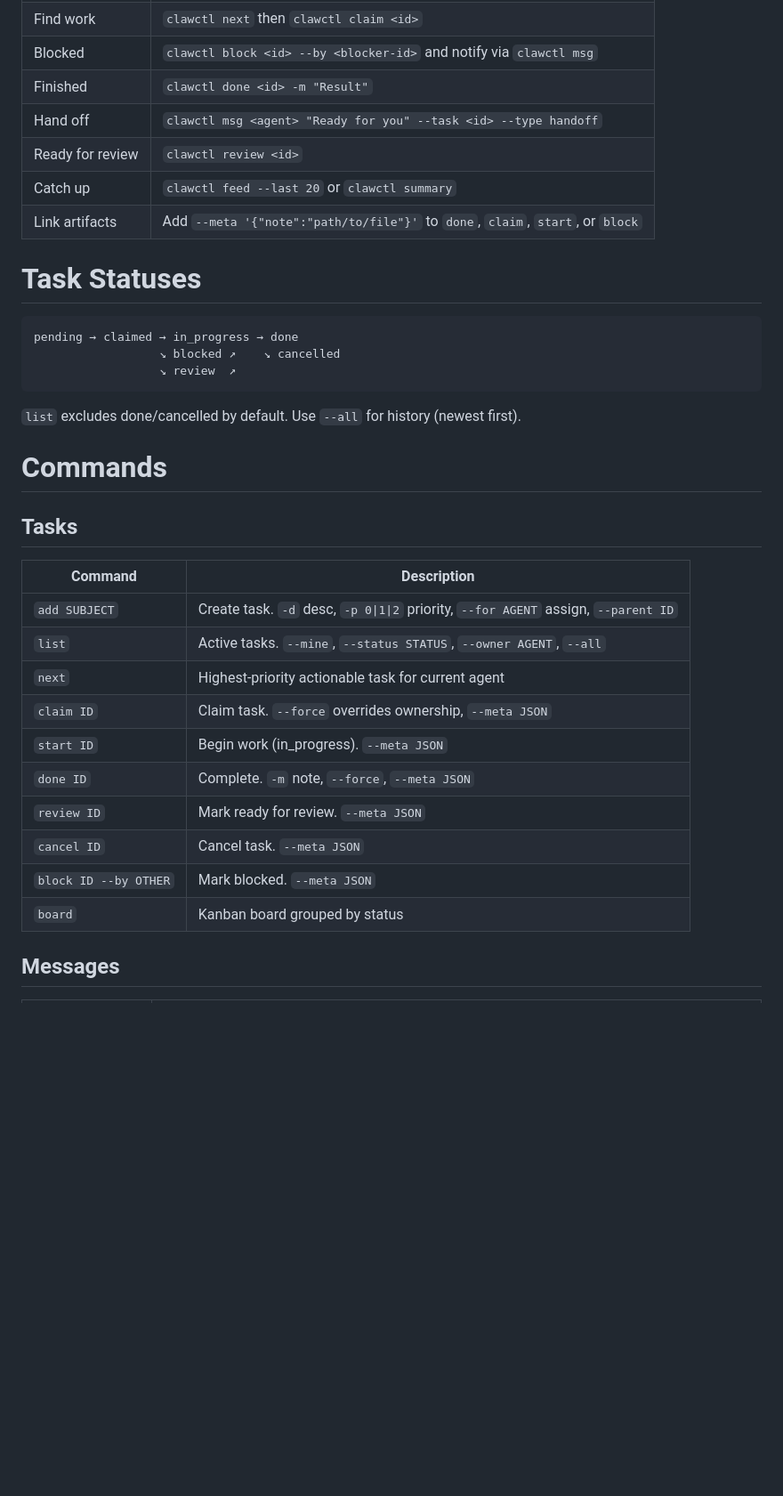
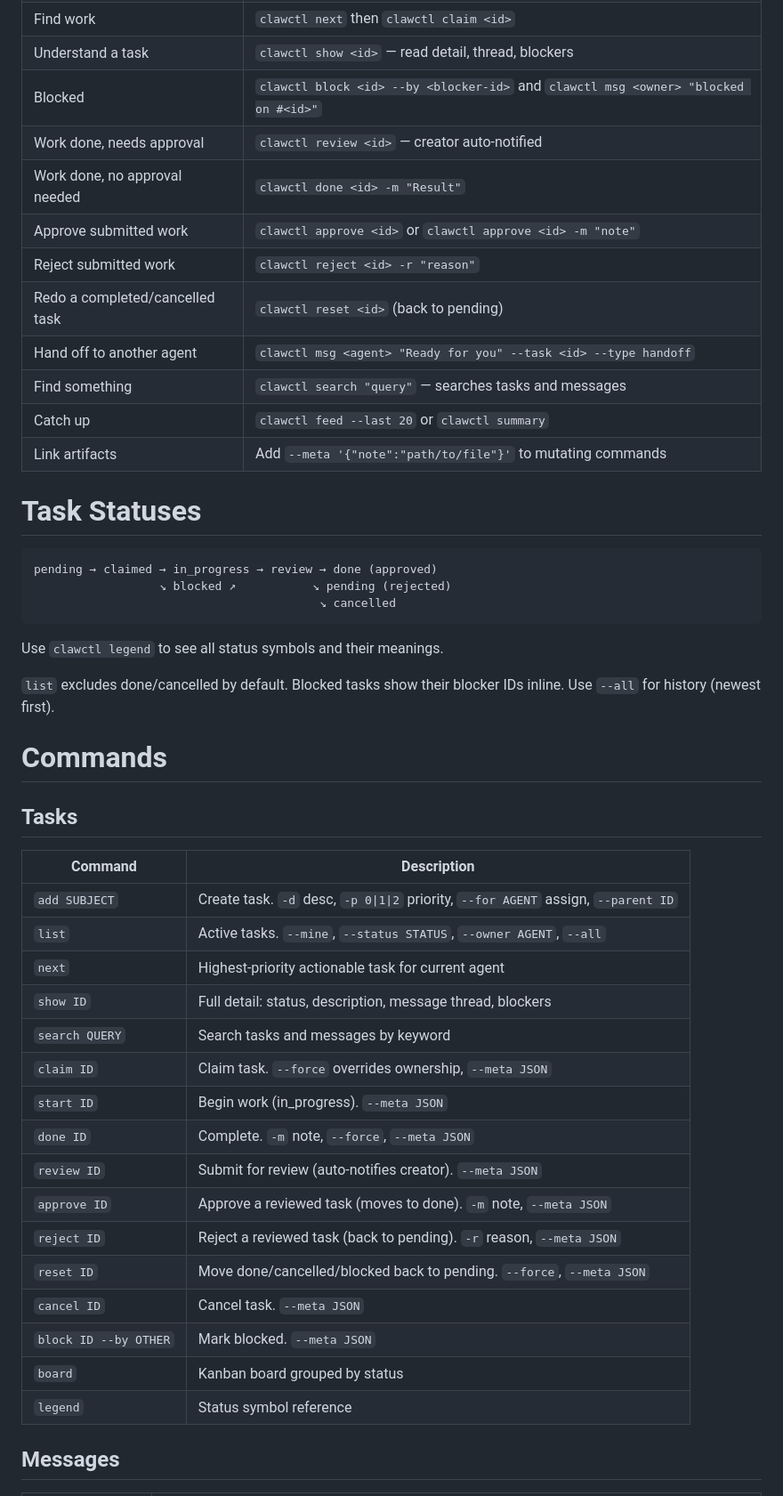
Before and after one commit to lludlow/clawctl, a Markdown page: SKILL.md, the part around one of its changes. Shown at 89% size. Rendered like a GitHub page; blank space fills up the shorter version.

````diff
--- a/SKILL.md
+++ b/SKILL.md
@@ -33,20 +68,27 @@ Only claim tasks assigned to you or matching your role. Completing an already-do
 | Find work | `clawctl next` then `clawctl claim <id>` |
-| Blocked | `clawctl block <id> --by <blocker-id>` and notify via `clawctl msg` |
-| Finished | `clawctl done <id> -m "Result"` |
-| Hand off | `clawctl msg <agent> "Ready for you" --task <id> --type handoff` |
-| Ready for review | `clawctl review <id>` |
+| Understand a task | `clawctl show <id>` — read detail, thread, blockers |
+| Blocked | `clawctl block <id> --by <blocker-id>` and `clawctl msg <owner> "blocked on #<id>"` |
+| Work done, needs approval | `clawctl review <id>` — creator auto-notified |
+| Work done, no approval needed | `clawctl done <id> -m "Result"` |
+| Approve submitted work | `clawctl approve <id>` or `clawctl approve <id> -m "note"` |
+| Reject submitted work | `clawctl reject <id> -r "reason"` |
+| Redo a completed/cancelled task | `clawctl reset <id>` (back to pending) |
+| Hand off to another agent | `clawctl msg <agent> "Ready for you" --task <id> --type handoff` |
+| Find something | `clawctl search "query"` — searches tasks and messages |
 | Catch up | `clawctl feed --last 20` or `clawctl summary` |
-| Link artifacts | Add `--meta '{"note":"path/to/file"}'` to `done`, `claim`, `start`, or `block` |
+| Link artifacts | Add `--meta '{"note":"path/to/file"}'` to mutating commands |
 
 # Task Statuses
 
 ```
-pending → claimed → in_progress → done
-                  ↘ blocked ↗    ↘ cancelled
-                  ↘ review  ↗
+pending → claimed → in_progress → review → done (approved)
+                  ↘ blocked ↗           ↘ pending (rejected)
+                                         ↘ cancelled
 ```
 
-`list` excludes done/cancelled by default. Use `--all` for history (newest first).
+Use `clawctl legend` to see all status symbols and their meanings.
+
+`list` excludes done/cancelled by default. Blocked tasks show their blocker IDs inline. Use `--all` for history (newest first).
 
 # Commands
 
@@ -57,13 +99,19 @@ pending → claimed → in_progress → done
 | `add SUBJECT` | Create task. `-d` desc, `-p 0\|1\|2` priority, `--for AGENT` assign, `--parent ID` |
 | `list` | Active tasks. `--mine`, `--status STATUS`, `--owner AGENT`, `--all` |
 | `next` | Highest-priority actionable task for current agent |
+| `show ID` | Full detail: status, description, message thread, blockers |
+| `search QUERY` | Search tasks and messages by keyword |
 | `claim ID` | Claim task. `--force` overrides ownership, `--meta JSON` |
 | `start ID` | Begin work (in_progress). `--meta JSON` |
 | `done ID` | Complete. `-m` note, `--force`, `--meta JSON` |
-| `review ID` | Mark ready for review. `--meta JSON` |
+| `review ID` | Submit for review (auto-notifies creator). `--meta JSON` |
+| `approve ID` | Approve a reviewed task (moves to done). `-m` note, `--meta JSON` |
+| `reject ID` | Reject a reviewed task (back to pending). `-r` reason, `--meta JSON` |
+| `reset ID` | Move done/cancelled/blocked back to pending. `--force`, `--meta JSON` |
 | `cancel ID` | Cancel task. `--meta JSON` |
 | `block ID --by OTHER` | Mark blocked. `--meta JSON` |
 | `board` | Kanban board grouped by status |
+| `legend` | Status symbol reference |
 
 ## Messages
 
````
Also changed, not shown: other parts of SKILL.md (+53 -8 lines).
